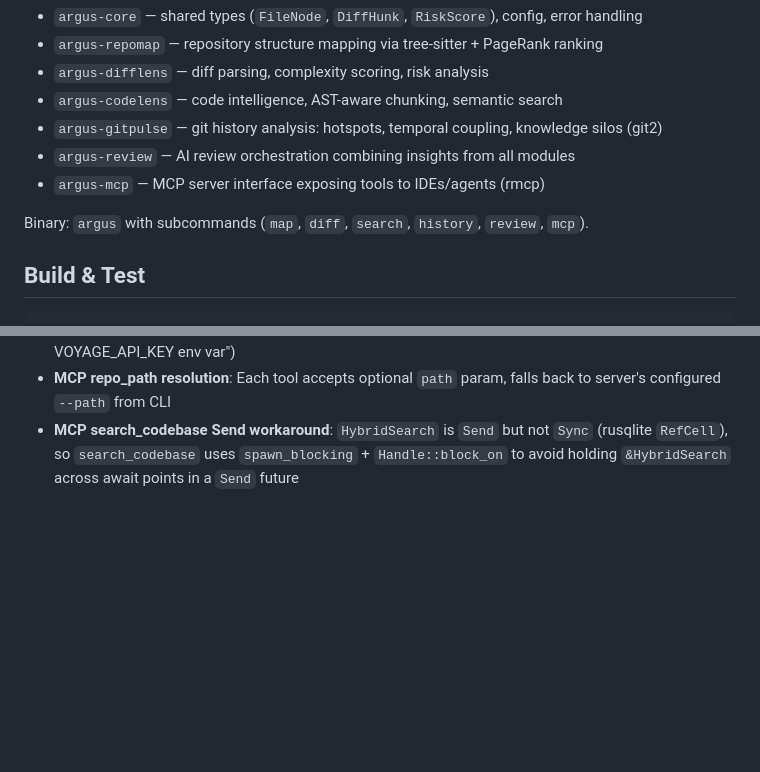
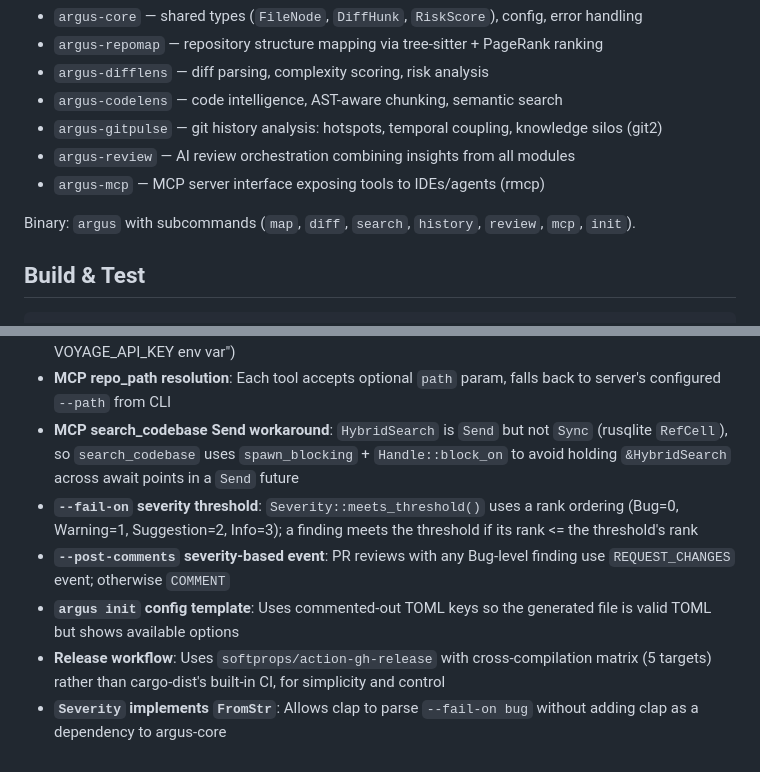
Before and after one commit to Meru143/argus, a Markdown page: CLAUDE.md, 2 parts joined by grey strips. GitHub-like rendering; blank space fills up the shorter version.

Commit message:
docs: update CLAUDE.md with Phase 7 decisions
Add decisions for --fail-on threshold, post-comments severity mapping,
init config template, release workflow, and Severity::FromStr.

Entire-Checkpoint: 0e10f12c7964

```diff
--- a/CLAUDE.md
+++ b/CLAUDE.md
@@ -14,7 +14,7 @@ Cargo workspace with internal crates (all under `crates/`):
 - `argus-review` — AI review orchestration combining insights from all modules
 - `argus-mcp` — MCP server interface exposing tools to IDEs/agents (rmcp)
 
-Binary: `argus` with subcommands (`map`, `diff`, `search`, `history`, `review`, `mcp`).
+Binary: `argus` with subcommands (`map`, `diff`, `search`, `history`, `review`, `mcp`, `init`).
 
 ## Build & Test
 
@@ -85,3 +85,8 @@ JSON output uses camelCase keys. Text output is human-readable tables/summaries.
 - **MCP tool error messages teach**: Errors include guidance on what to try next (e.g., "Set VOYAGE_API_KEY env var")
 - **MCP repo_path resolution**: Each tool accepts optional `path` param, falls back to server's configured `--path` from CLI
 - **MCP search_codebase Send workaround**: `HybridSearch` is `Send` but not `Sync` (rusqlite `RefCell`), so `search_codebase` uses `spawn_blocking` + `Handle::block_on` to avoid holding `&HybridSearch` across await points in a `Send` future
+- **`--fail-on` severity threshold**: `Severity::meets_threshold()` uses a rank ordering (Bug=0, Warning=1, Suggestion=2, Info=3); a finding meets the threshold if its rank <= the threshold's rank
+- **`--post-comments` severity-based event**: PR reviews with any Bug-level finding use `REQUEST_CHANGES` event; otherwise `COMMENT`
+- **`argus init` config template**: Uses commented-out TOML keys so the generated file is valid TOML but shows available options
+- **Release workflow**: Uses `softprops/action-gh-release` with cross-compilation matrix (5 targets) rather than cargo-dist's built-in CI, for simplicity and control
+- **`Severity` implements `FromStr`**: Allows clap to parse `--fail-on bug` without adding clap as a dependency to argus-core
```
